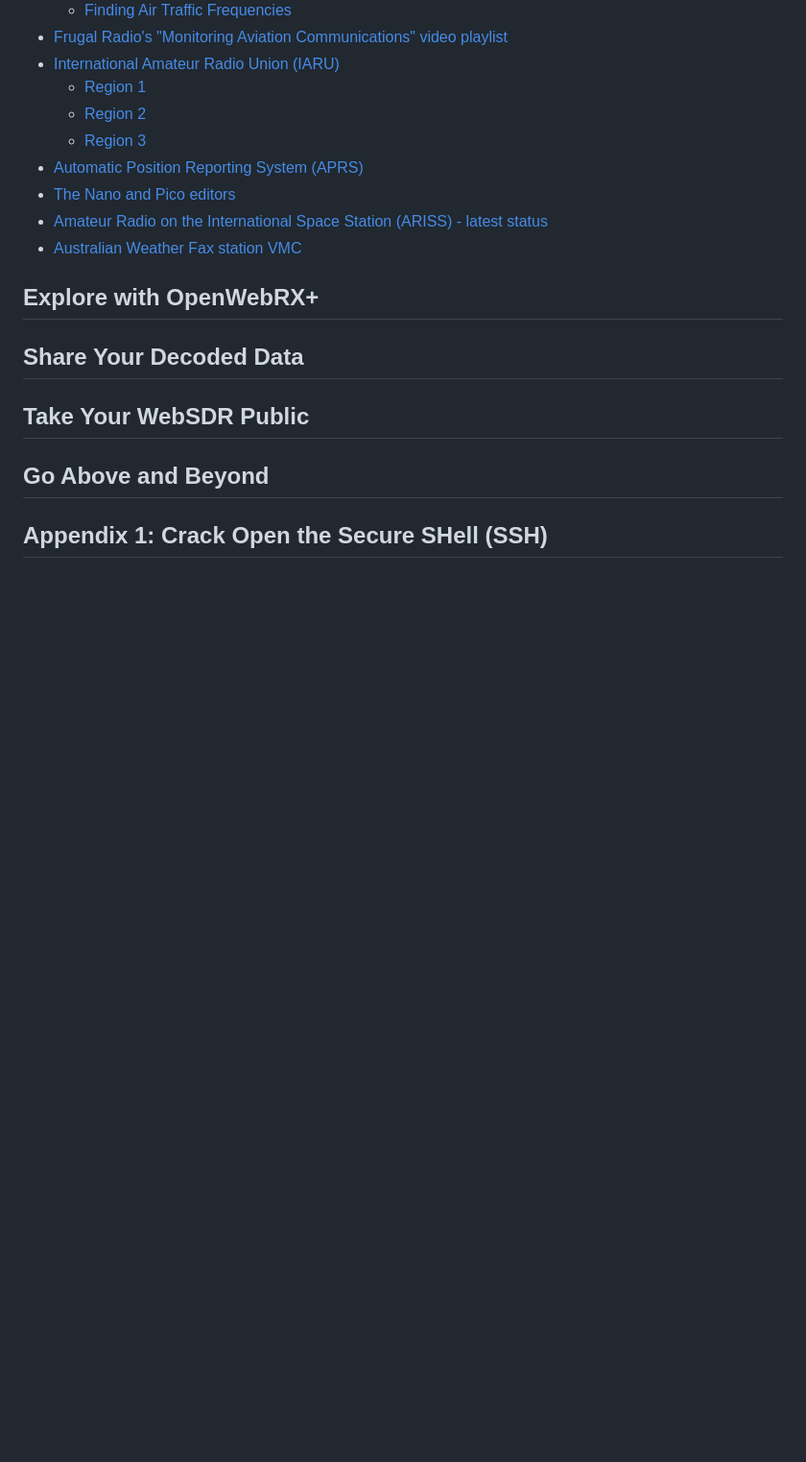
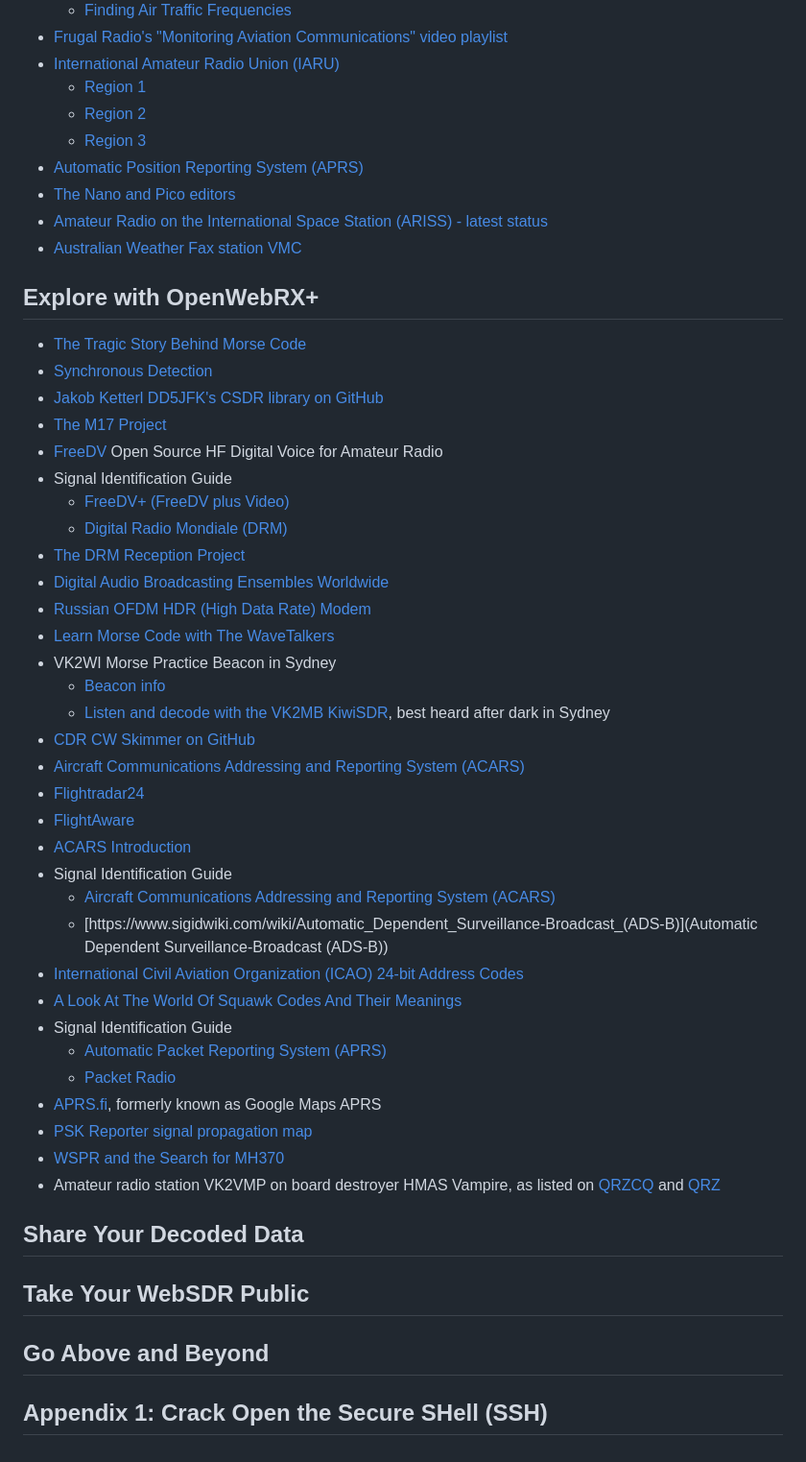
Before and after one commit to vk2sky/vk2sky.github.io, a Markdown page: openwebrx-book-extras/markdown/book-links.md, the part around the change. Shown at 96% size. Drawn GitHub-style; blank space fills up the shorter version.

Commit message:
Add links for "Explore with OpenWebRX+" chapter

```diff
--- a/openwebrx-book-extras/markdown/book-links.md
+++ b/openwebrx-book-extras/markdown/book-links.md
@@ -116,7 +116,38 @@ Note that a few links are repeated here, as they appear in different chapters.
 
 ## Explore with OpenWebRX+
 
-
+- [The Tragic Story Behind Morse Code](https://vocal.media/fyi/the-tragic-story-behind-the-morse-code)
+- [Synchronous Detection](https://wiki.radioreference.com/index.php/Synchronous_Detection)
+- [Jakob Ketterl DD5JFK's CSDR library on GitHub](https://github.com/jketterl/csdr)
+- [The M17 Project](https://m17project.org/)
+- [FreeDV](https://freedv.org/) Open Source HF Digital Voice for Amateur Radio
+- Signal Identification Guide
+  - [FreeDV+ (FreeDV plus Video)](https://www.sigidwiki.com/wiki/FreeDV_plus_Video)
+  - [Digital Radio Mondiale (DRM)](https://www.sigidwiki.com/wiki/DRM)
+- [The DRM Reception Project](https://www.drmrx.org/)
+- [Digital Audio Broadcasting Ensembles Worldwide](https://www.wohnort.org/dab/)
+- [Russian OFDM HDR (High Data Rate) Modem](https://www.sigidwiki.com/wiki/CIS_OFDM_HDR_Modem)
+- [Learn Morse Code with The WaveTalkers](https://courses.wavetalkers.com/p/learn-morse-code-the-basics)
+- VK2WI Morse Practice Beacon in Sydney
+  - [Beacon info](https://arnsw.org.au/html/dural_facs.html#:~:text=VK2WI%20Automated%20Morse%20Transmissions)
+  - [Listen and decode with the VK2MB KiwiSDR](http://websdr.mwrs.org.au:8073/?f=3699.00cwz10), best heard after dark in Sydney
+- [CDR CW Skimmer on GitHub](https://github.com/luarvique/csdr-cwskimmer)
+- [Aircraft Communications Addressing and Reporting System (ACARS)](https://www.sigidwiki.com/wiki/ACARS)
+- [Flightradar24](https://www.flightradar24.com/)
+- [FlightAware](https://www.flightaware.com/)
+- [ACARS Introduction](https://www.universal-radio.com/catalog/decoders/acarsweb.pdf)
+- Signal Identification Guide
+  - [Aircraft Communications Addressing and Reporting System (ACARS)](https://www.sigidwiki.com/wiki/ACARS)
+  - [https://www.sigidwiki.com/wiki/Automatic_Dependent_Surveillance-Broadcast_(ADS-B)](Automatic Dependent Surveillance-Broadcast (ADS-B))
+- [International Civil Aviation Organization (ICAO) 24-bit Address Codes](https://www.aerotransport.org/html/ICAO_hex_decode.html)
+- [A Look At The World Of Squawk Codes And Their Meanings](https://www.youtube.com/watch?v=3BpIPDYHHls)
+- Signal Identification Guide
+  - [Automatic Packet Reporting System (APRS)](https://www.sigidwiki.com/wiki/APRS)
+  - [Packet Radio](https://www.sigidwiki.com/wiki/PACKET)
+- [APRS.fi](https://aprs.fi/), formerly known as Google Maps APRS
+- [PSK Reporter signal propagation map](https://pskreporter.info/pskmap.html)
+- [WSPR and the Search for MH370](https://www.mh370search.com/category/wspr/)
+- Amateur radio station VK2VMP on board destroyer HMAS Vampire, as listed on [QRZCQ](https://www.qrzcq.com/call/VK2VMP) and [QRZ](https://www.qrz.com/db/VK2VMP)
 
 ## Share Your Decoded Data
 
```
